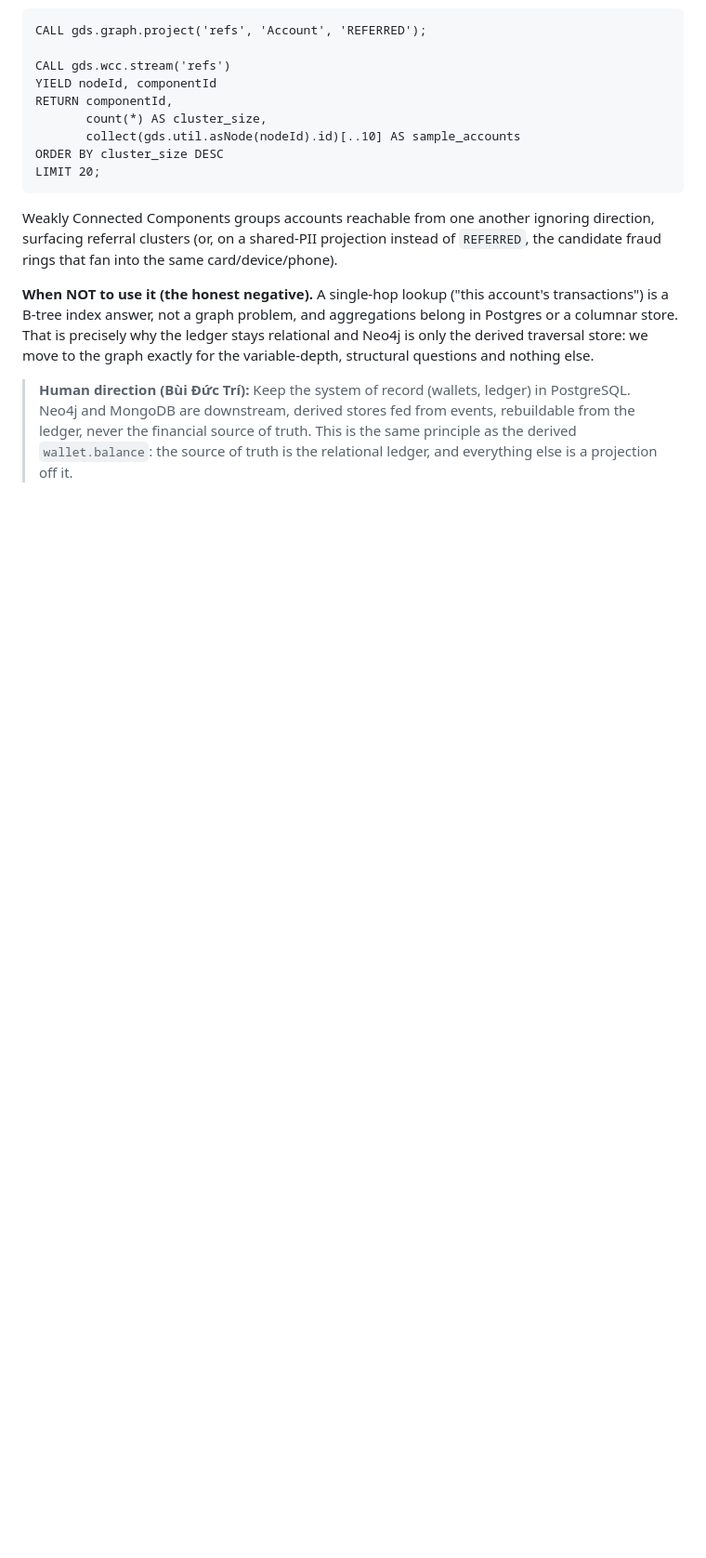
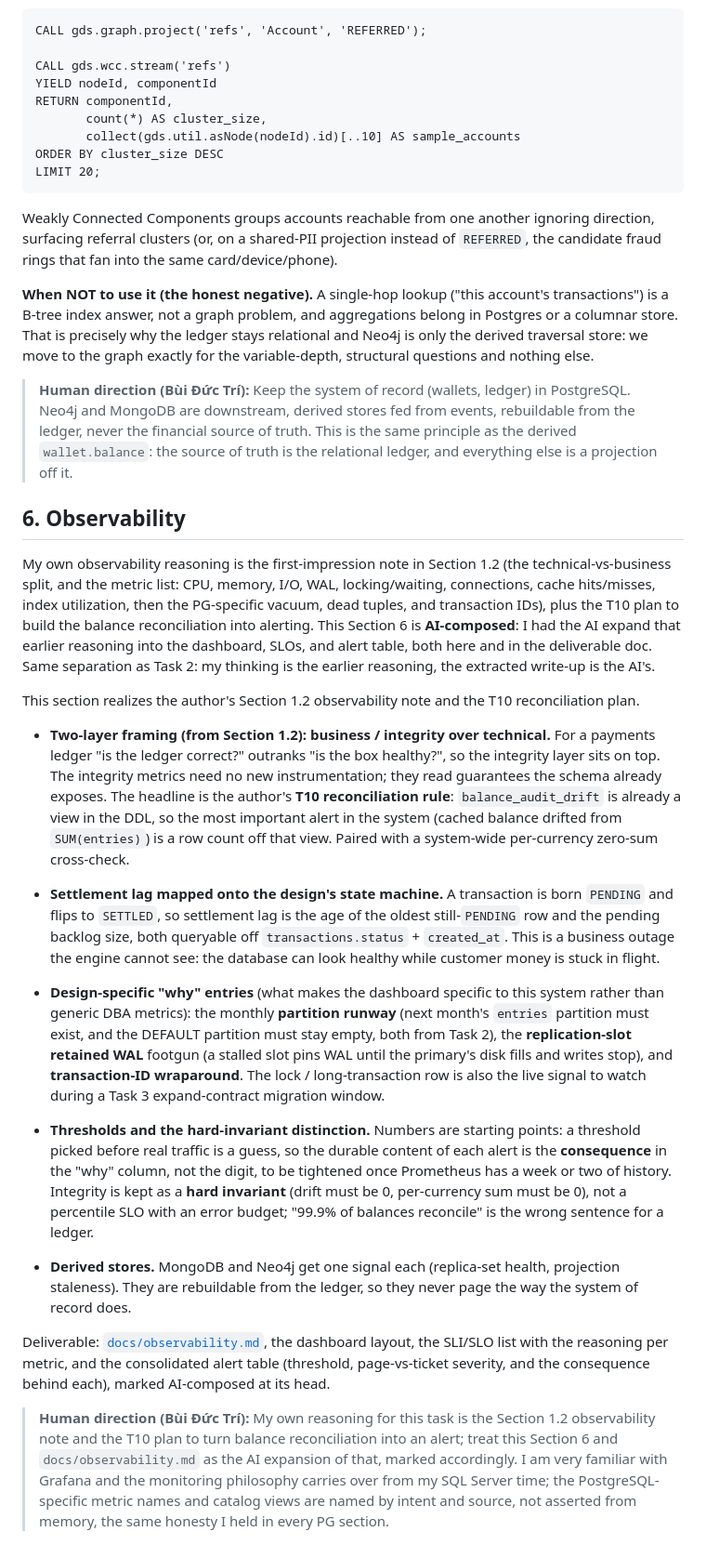
Before and after one commit to buiductri/vietpay_assessment, a Markdown page: 00-journal.md, the part around the change. Shown at 93% size. GitHub-like rendering; blank space fills up the shorter version.

```diff
--- a/00-journal.md
+++ b/00-journal.md
@@ -1018,3 +1018,59 @@ store: we move to the graph exactly for the variable-depth, structural questions
 > Neo4j and MongoDB are downstream, derived stores fed from events, rebuildable from the ledger,
 > never the financial source of truth. This is the same principle as the derived `wallet.balance`:
 > the source of truth is the relational ledger, and everything else is a projection off it.
+
+## 6. Observability
+
+My own observability reasoning is the first-impression note in Section 1.2 (the technical-vs-business
+split, and the metric list: CPU, memory, I/O, WAL, locking/waiting, connections, cache hits/misses,
+index utilization, then the PG-specific vacuum, dead tuples, and transaction IDs), plus the T10 plan
+to build the balance reconciliation into alerting. This Section 6 is **AI-composed**: I had the AI
+expand that earlier reasoning into the dashboard, SLOs, and alert table, both here and in the
+deliverable doc. Same separation as Task 2: my thinking is the earlier reasoning, the extracted
+write-up is the AI's.
+
+<ai>
+This section realizes the author's Section 1.2 observability note and the T10 reconciliation plan.
+
+- **Two-layer framing (from Section 1.2): business / integrity over technical.** For a payments
+  ledger "is the ledger correct?" outranks "is the box healthy?", so the integrity layer sits on
+  top. The integrity metrics need no new instrumentation; they read guarantees the schema already
+  exposes. The headline is the author's **T10 reconciliation rule**: `balance_audit_drift` is
+  already a view in the DDL, so the most important alert in the system (cached balance drifted from
+  `SUM(entries)`) is a row count off that view. Paired with a system-wide per-currency zero-sum
+  cross-check.
+
+- **Settlement lag mapped onto the design's state machine.** A transaction is born `PENDING` and
+  flips to `SETTLED`, so settlement lag is the age of the oldest still-`PENDING` row and the pending
+  backlog size, both queryable off `transactions.status` + `created_at`. This is a business outage
+  the engine cannot see: the database can look healthy while customer money is stuck in flight.
+
+- **Design-specific "why" entries** (what makes the dashboard specific to this system rather than
+  generic DBA metrics): the monthly **partition runway** (next month's `entries` partition must
+  exist, and the DEFAULT partition must stay empty, both from Task 2), the **replication-slot
+  retained WAL** footgun (a stalled slot pins WAL until the primary's disk fills and writes stop),
+  and **transaction-ID wraparound**. The lock / long-transaction row is also the live signal to
+  watch during a Task 3 expand-contract migration window.
+
+- **Thresholds and the hard-invariant distinction.** Numbers are starting points: a threshold
+  picked before real traffic is a guess, so the durable content of each alert is the **consequence**
+  in the "why" column, not the digit, to be tightened once Prometheus has a week or two of history.
+  Integrity is kept as a **hard invariant** (drift must be 0, per-currency sum must be 0), not a
+  percentile SLO with an error budget; "99.9% of balances reconcile" is the wrong sentence for a
+  ledger.
+
+- **Derived stores.** MongoDB and Neo4j get one signal each (replica-set health, projection
+  staleness). They are rebuildable from the ledger, so they never page the way the system of record
+  does.
+
+Deliverable: [`docs/observability.md`](./docs/observability.md), the dashboard layout, the SLI/SLO
+list with the reasoning per metric, and the consolidated alert table (threshold, page-vs-ticket
+severity, and the consequence behind each), marked AI-composed at its head.
+</ai>
+
+> **Human direction (Bùi Đức Trí):** My own reasoning for this task is the Section 1.2
+> observability note and the T10 plan to turn balance reconciliation into an alert; treat this
+> Section 6 and `docs/observability.md` as the AI expansion of that, marked accordingly. I am very
+> familiar with Grafana and the monitoring philosophy carries over from my SQL Server time; the
+> PostgreSQL-specific metric names and catalog views are named by intent and source, not asserted
+> from memory, the same honesty I held in every PG section.
```
Also changed, not shown: docs/observability.md (added, +195 -0 lines).
